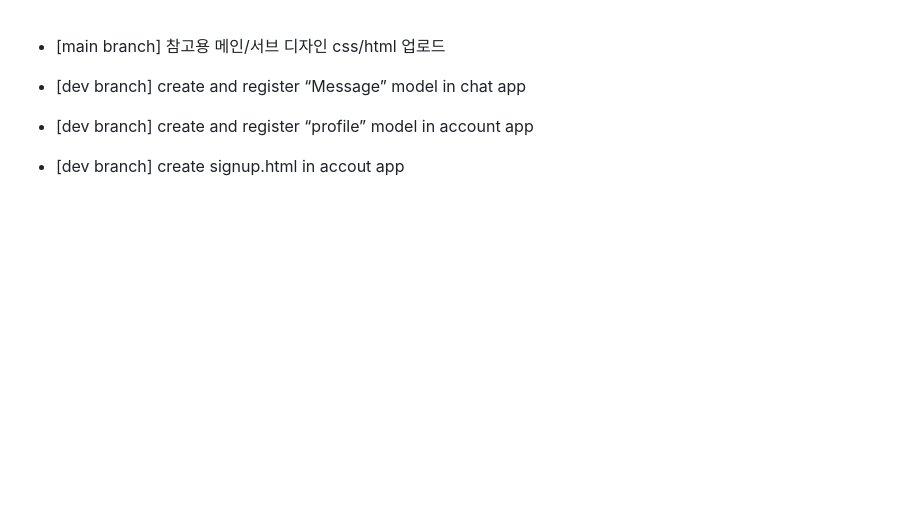
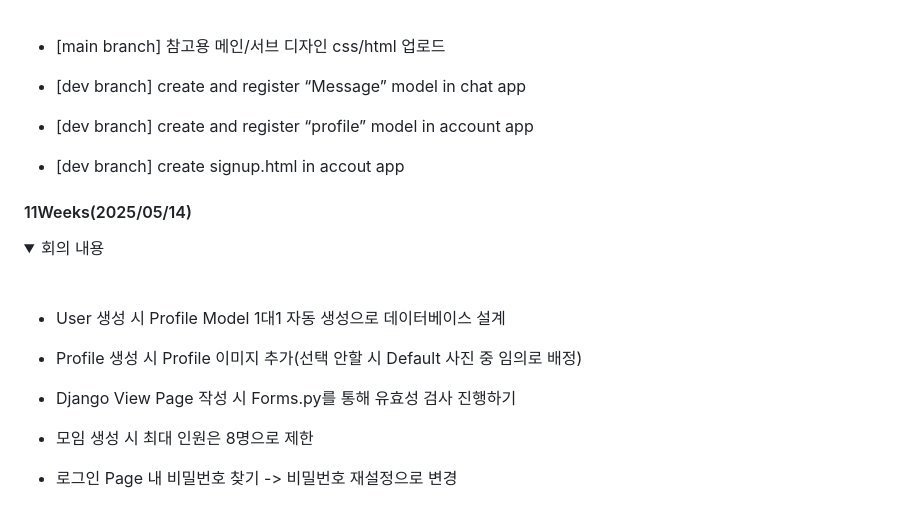
Before and after one commit to SEOYUNJE/CBNU-Matching-System, a Markdown page: README.md, the part around the change printed below. GitHub-like rendering; folded sections open; blank space fills up the shorter version.

```diff
--- a/README.md
+++ b/README.md
@@ -206,3 +207,23 @@
 - [dev branch] create signup.html in accout app
 
 </details>
+
+
+#### 11Weeks(2025/05/14)
+
+
+ <details>
+<summary> 회의 내용 </summary>
+<br>
+
+
+ - User 생성 시 Profile Model 1대1 자동 생성으로 데이터베이스 설계
+
+ - Profile 생성 시 Profile 이미지 추가(선택 안할 시 Default 사진 중 임의로 배정)
+
+ -  Django View Page 작성 시 Forms.py를 통해 유효성 검사 진행하기
+
+ -  모임 생성 시 최대 인원은 8명으로 제한
+
+ - 로그인 Page 내 비밀번호 찾기 -> 비밀번호 재설정으로 변경
+
```
Also changed, not shown: other parts of README.md (+6 -4 lines).
